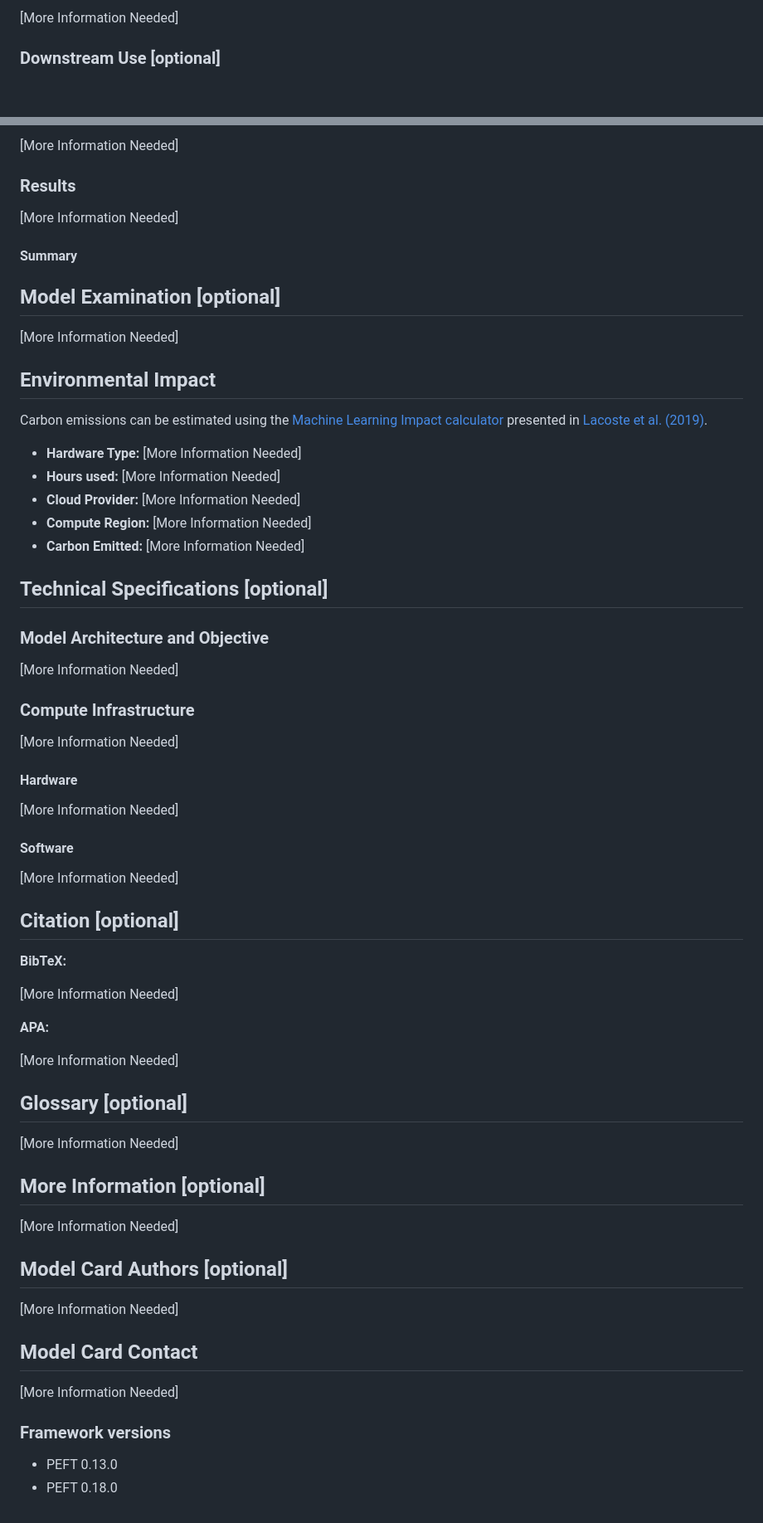
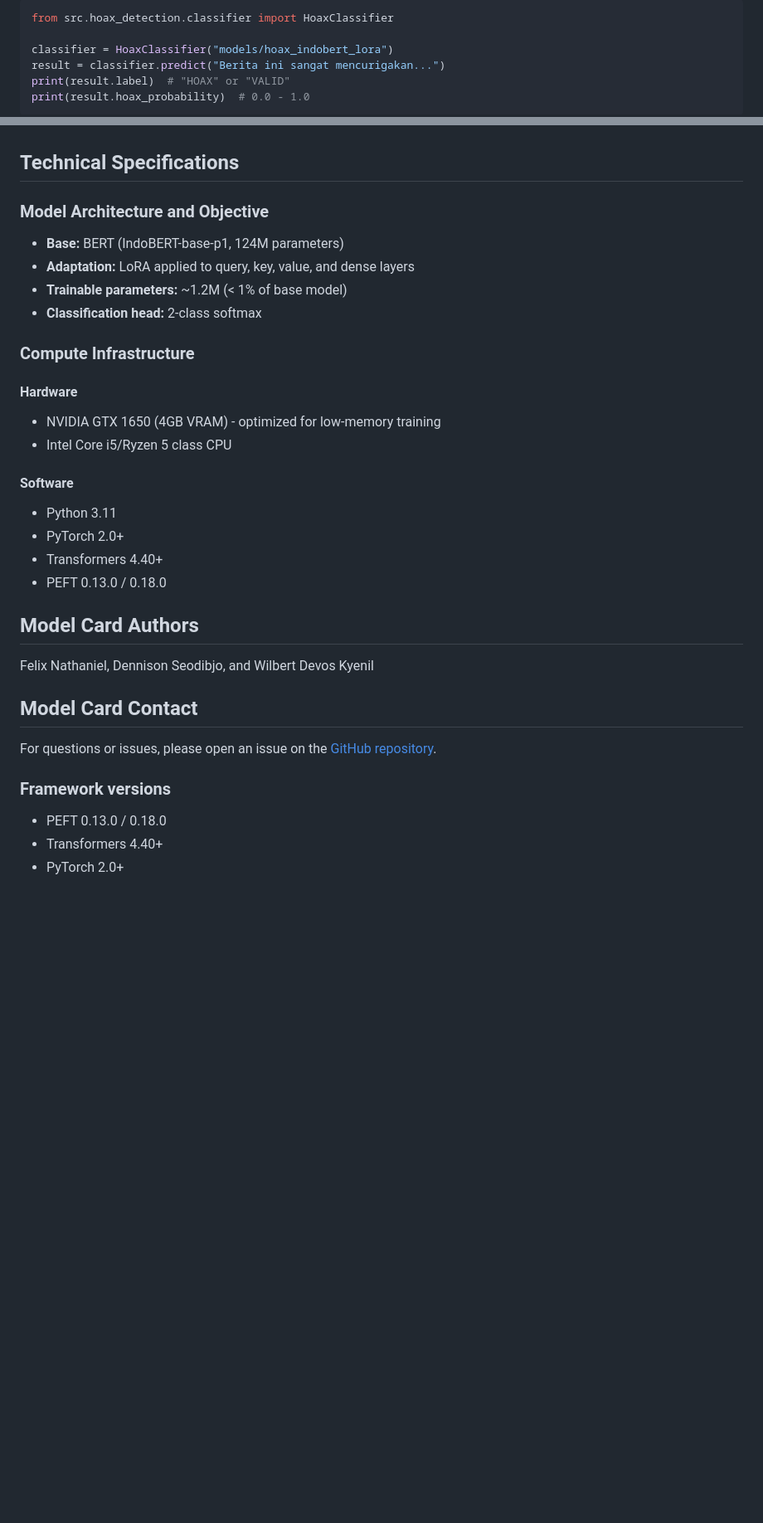
Before and after one commit to Fane-Nathan/NLP-Project, a Markdown page: models/hoax_indobert_lora/README.md, 2 parts joined by grey strips. Shown at 83% size. Rendered like a GitHub page; blank space fills up the shorter version.

Commit message:
Update model README with project info and team credits

````diff
--- a/models/hoax_indobert_lora/README.md
+++ b/models/hoax_indobert_lora/README.md
@@ -47,5 +41,10 @@ tags:
 
-[More Information Needed]
+```python
+from src.hoax_detection.classifier import HoaxClassifier
 
-### Downstream Use [optional]
+classifier = HoaxClassifier("models/hoax_indobert_lora")
+result = classifier.predict("Berita ini sangat mencurigakan...")
+print(result.label)  # "HOAX" or "VALID"
+print(result.hoax_probability)  # 0.0 - 1.0
+```
 
@@ -129,79 +95,36 @@ Use the code below to get started with the model.
-[More Information Needed]
-
-### Results
-
-[More Information Needed]
-
-#### Summary
-
-
-
-## Model Examination [optional]
-
-<!-- Relevant interpretability work for the model goes here -->
-
-[More Information Needed]
-
-## Environmental Impact
-
-<!-- Total emissions (in grams of CO2eq) and additional considerations, such as electricity usage, go here. Edit the suggested text below accordingly -->
-
-Carbon emissions can be estimated using the [Machine Learning Impact calculator](https://mlco2.github.io/impact#compute) presented in [Lacoste et al. (2019)](https://arxiv.org/abs/1910.09700).
-
-- **Hardware Type:** [More Information Needed]
-- **Hours used:** [More Information Needed]
-- **Cloud Provider:** [More Information Needed]
-- **Compute Region:** [More Information Needed]
-- **Carbon Emitted:** [More Information Needed]
-
-## Technical Specifications [optional]
+## Technical Specifications
 
 ### Model Architecture and Objective
 
-[More Information Needed]
+- **Base:** BERT (IndoBERT-base-p1, 124M parameters)
+- **Adaptation:** LoRA applied to query, key, value, and dense layers
+- **Trainable parameters:** ~1.2M (< 1% of base model)
+- **Classification head:** 2-class softmax
 
 ### Compute Infrastructure
 
-[More Information Needed]
-
 #### Hardware
 
-[More Information Needed]
+- NVIDIA GTX 1650 (4GB VRAM) - optimized for low-memory training
+- Intel Core i5/Ryzen 5 class CPU
 
 #### Software
 
-[More Information Needed]
+- Python 3.11
+- PyTorch 2.0+
+- Transformers 4.40+
+- PEFT 0.13.0 / 0.18.0
 
-## Citation [optional]
+## Model Card Authors
 
-<!-- If there is a paper or blog post introducing the model, the APA and Bibtex information for that should go in this section. -->
-
-**BibTeX:**
-
-[More Information Needed]
-
-**APA:**
-
-[More Information Needed]
-
-## Glossary [optional]
-
-<!-- If relevant, include terms and calculations in this section that can help readers understand the model or model card. -->
-
-[More Information Needed]
-
-## More Information [optional]
-
-[More Information Needed]
-
-## Model Card Authors [optional]
-
-[More Information Needed]
+Felix Nathaniel, Dennison Seodibjo, and Wilbert Devos Kyenil
 
 ## Model Card Contact
 
-[More Information Needed]
+For questions or issues, please open an issue on the [GitHub repository](https://github.com/Fane-Nathan/NLP-Project/issues).
+
 ### Framework versions
 
-- PEFT 0.13.0
-- PEFT 0.18.0
+- PEFT 0.13.0 / 0.18.0
+- Transformers 4.40+
+- PyTorch 2.0+
````
Also changed, not shown: other parts of models/hoax_indobert_lora/README.md (+42 -81 lines).
